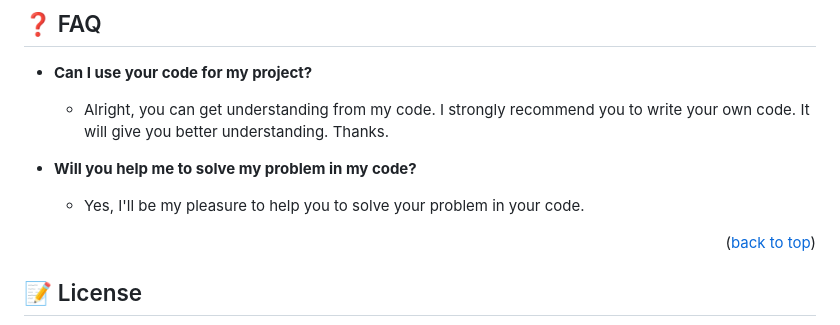
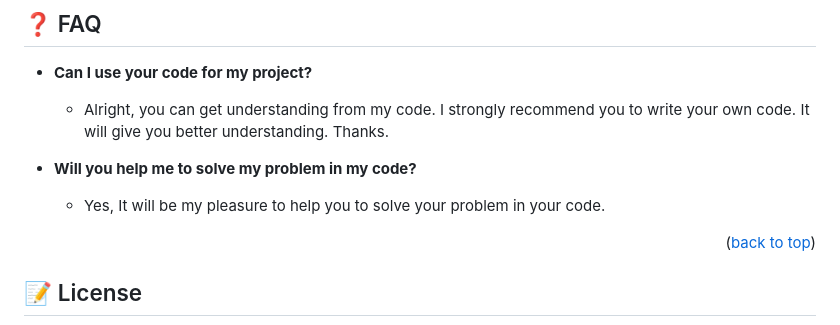
Before and after one commit to MAleemH/Leaderboard, a Markdown page: README.md, the part around the change. GitHub-like rendering.

Commit message:
removed typo error from readme

```diff
--- a/README.md
+++ b/README.md
@@ -179,7 +179,7 @@ I would like to thank all of them who showed thier support.
 
 - **Will you help me to solve my problem in my code?**
 
-  - Yes, I'll be my pleasure to help you to solve your problem in your code.
+  - Yes, It will be my pleasure to help you to solve your problem in your code.
 
 <p align="right">(<a href="#readme-top">back to top</a>)</p>
 
```
